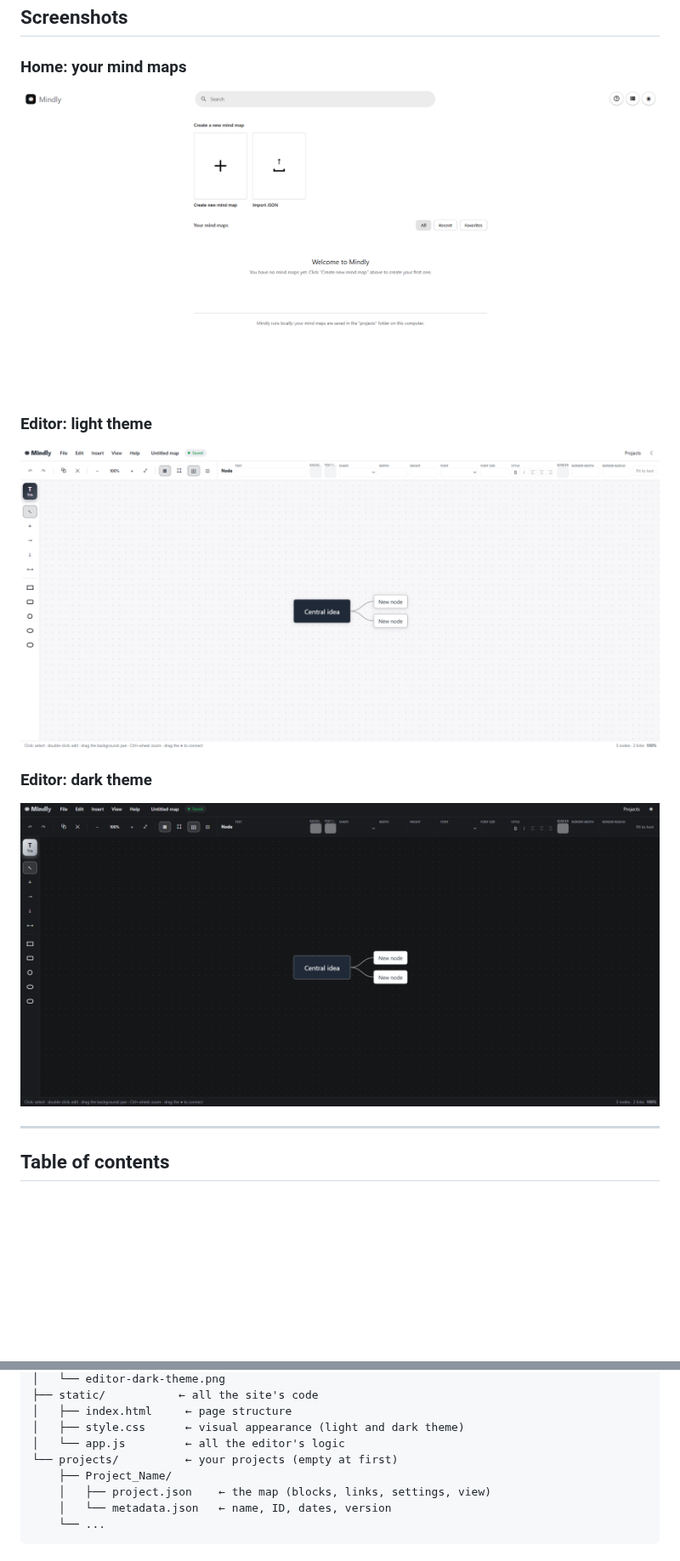
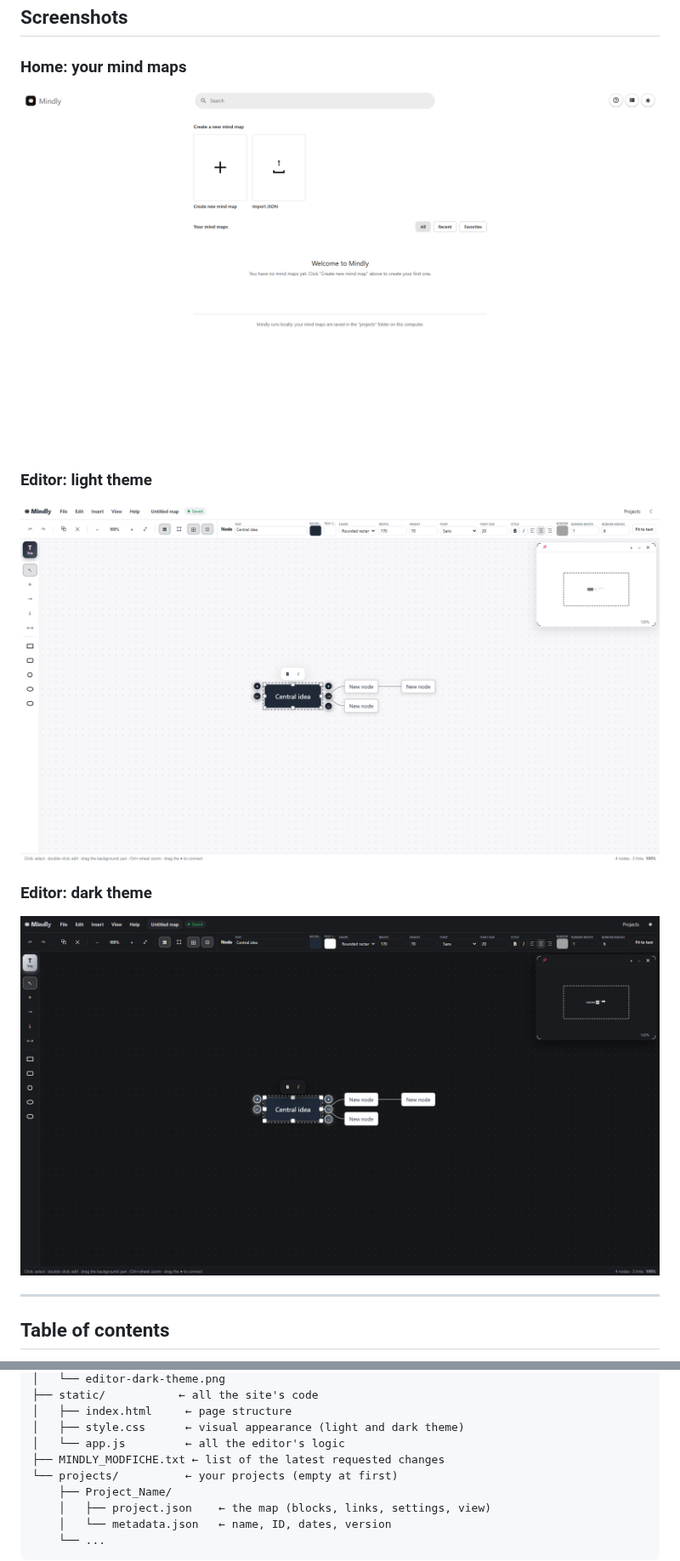
Before and after one commit to cyberempty/Mindly, a Markdown page: README.md, 2 parts joined by grey strips. Shown at 85% size. Rendered like a GitHub page; pictures changed too: images/editor-dark-theme.png, images/editor-light-theme.png, images/home-projects.png; blank space fills up the shorter version.

```diff
--- a/README.md
+++ b/README.md
@@ -75,6 +75,7 @@ Mindly/
 │   ├── index.html     ← page structure
 │   ├── style.css      ← visual appearance (light and dark theme)
 │   └── app.js         ← all the editor's logic
+├── MINDLY_MODFICHE.txt ← list of the latest requested changes
 └── projects/          ← your projects (empty at first)
     ├── Project_Name/
     │   ├── project.json    ← the map (blocks, links, settings, view)
```
